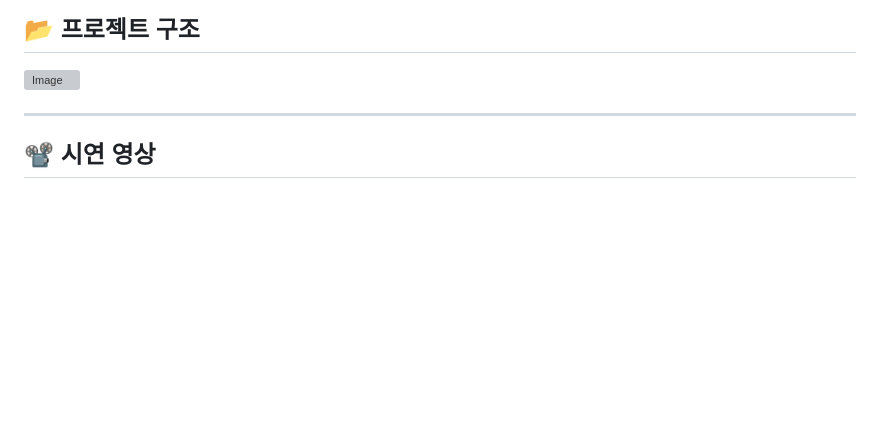
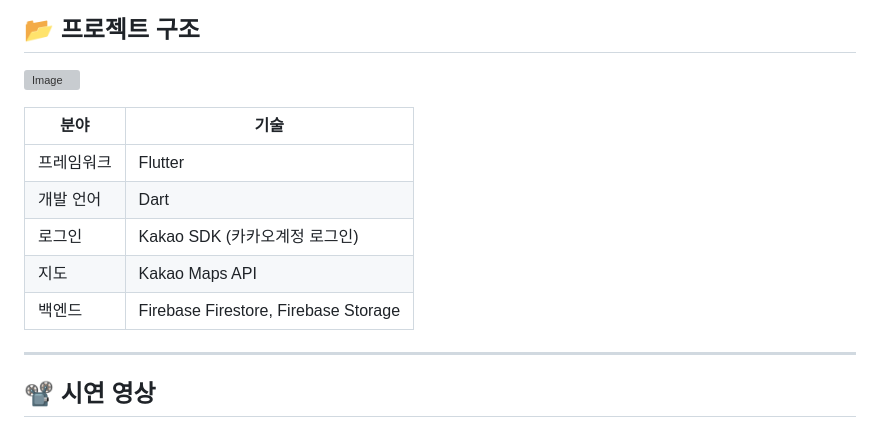
Before and after one commit to pbzz1/Gilajabi, a Markdown page: README.md, the part around one of its changes. Rendered like a GitHub page; blank space fills up the shorter version; grey boxes are pictures that could not be loaded.

```diff
--- a/README.md
+++ b/README.md
@@ -41,6 +41,14 @@ Kakao maps API을 활용한 한양 도성길 산책 콘텐츠 어플
 ## 📂 프로젝트 구조
 
 ![Image](https://github.com/user-attachments/assets/925fdf95-69fc-4898-8d12-bcfaac83e98c)
+
+| 분야 | 기술 |
+|------|------|
+| 프레임워크 | Flutter |
+| 개발 언어 | Dart |
+| 로그인 | Kakao SDK (카카오계정 로그인) |
+| 지도 | Kakao Maps API |
+| 백엔드 | Firebase Firestore, Firebase Storage |
 
 ---
 
```
Also changed, not shown: other parts of README.md (+1 -1 lines).
